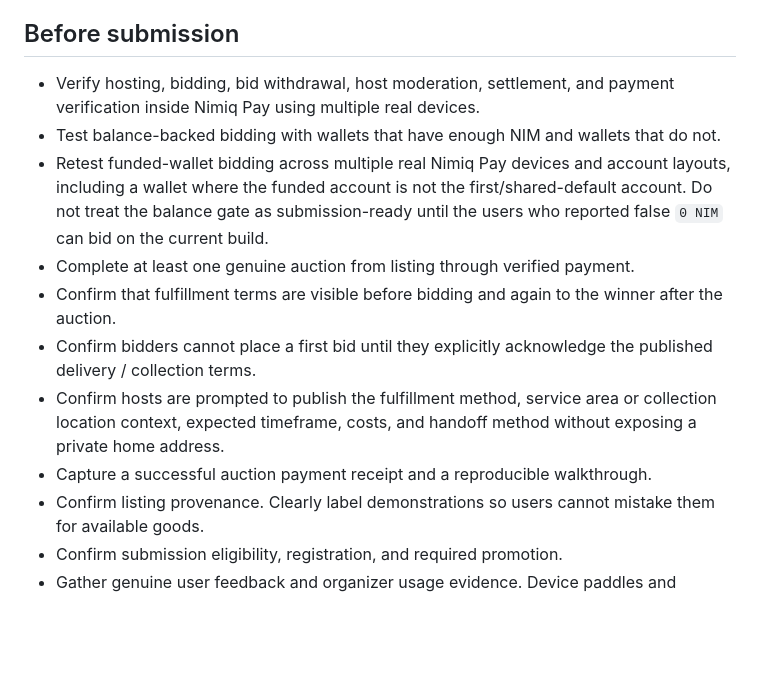
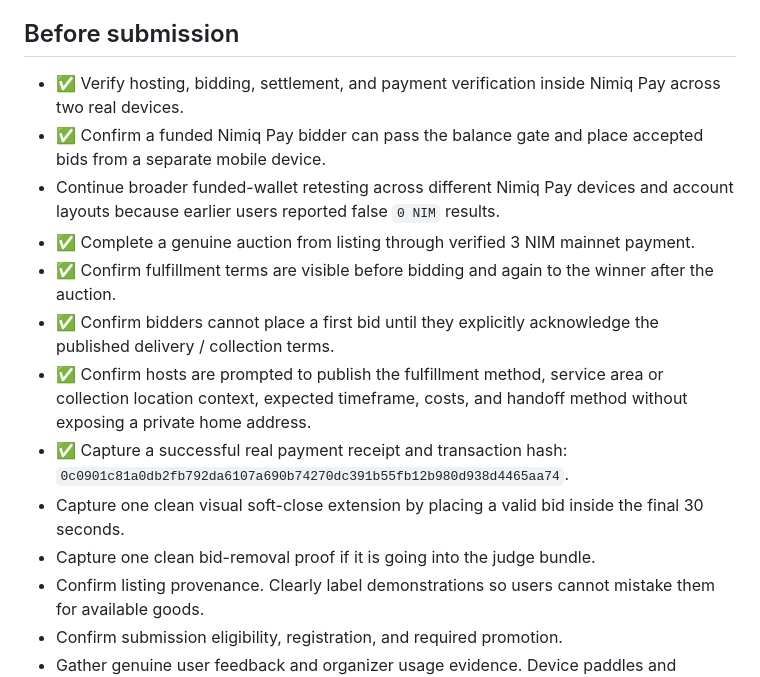
Before and after one commit to mystiquemide/nimgavel, a Markdown page: ROADMAP.md, the part around the change. Drawn GitHub-style; blank space fills up the shorter version.

Commit message:
record completed mainnet proof run

```diff
--- a/ROADMAP.md
+++ b/ROADMAP.md
@@ -6,14 +6,16 @@ This roadmap describes proposed work, not shipped capabilities. Progress depends
 
 ## Before submission
 
-- Verify hosting, bidding, bid withdrawal, host moderation, settlement, and payment verification inside Nimiq Pay using multiple real devices.
-- Test balance-backed bidding with wallets that have enough NIM and wallets that do not.
-- Retest funded-wallet bidding across multiple real Nimiq Pay devices and account layouts, including a wallet where the funded account is not the first/shared-default account. Do not treat the balance gate as submission-ready until the users who reported false `0 NIM` can bid on the current build.
-- Complete at least one genuine auction from listing through verified payment.
-- Confirm that fulfillment terms are visible before bidding and again to the winner after the auction.
-- Confirm bidders cannot place a first bid until they explicitly acknowledge the published delivery / collection terms.
-- Confirm hosts are prompted to publish the fulfillment method, service area or collection location context, expected timeframe, costs, and handoff method without exposing a private home address.
-- Capture a successful auction payment receipt and a reproducible walkthrough.
+- ✅ Verify hosting, bidding, settlement, and payment verification inside Nimiq Pay across two real devices.
+- ✅ Confirm a funded Nimiq Pay bidder can pass the balance gate and place accepted bids from a separate mobile device.
+- Continue broader funded-wallet retesting across different Nimiq Pay devices and account layouts because earlier users reported false `0 NIM` results.
+- ✅ Complete a genuine auction from listing through verified 3 NIM mainnet payment.
+- ✅ Confirm fulfillment terms are visible before bidding and again to the winner after the auction.
+- ✅ Confirm bidders cannot place a first bid until they explicitly acknowledge the published delivery / collection terms.
+- ✅ Confirm hosts are prompted to publish the fulfillment method, service area or collection location context, expected timeframe, costs, and handoff method without exposing a private home address.
+- ✅ Capture a successful real payment receipt and transaction hash: `0c0901c81a0db2fb792da6107a690b74270dc391b55fb12b980d938d4465aa74`.
+- Capture one clean visual soft-close extension by placing a valid bid inside the final 30 seconds.
+- Capture one clean bid-removal proof if it is going into the judge bundle.
 - Confirm listing provenance. Clearly label demonstrations so users cannot mistake them for available goods.
 - Confirm submission eligibility, registration, and required promotion.
 - Gather genuine user feedback and organizer usage evidence. Device paddles and automated tests are not unique-wallet usage.
```
